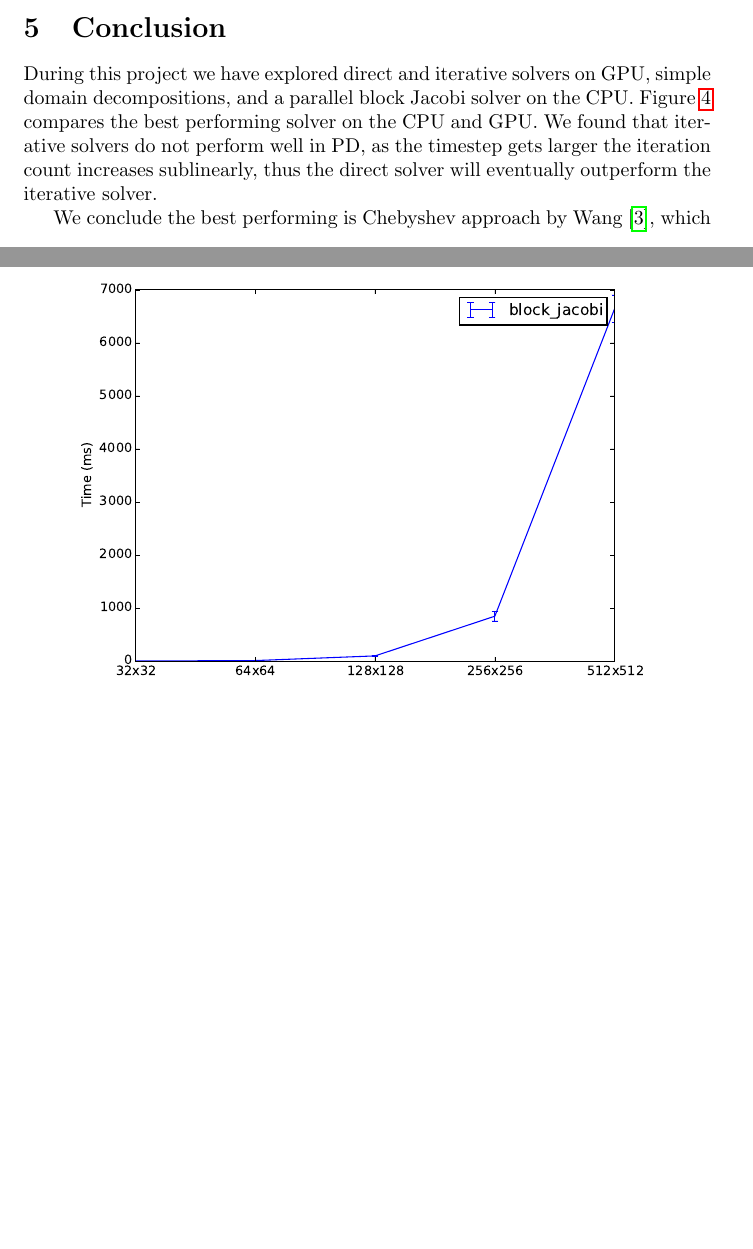
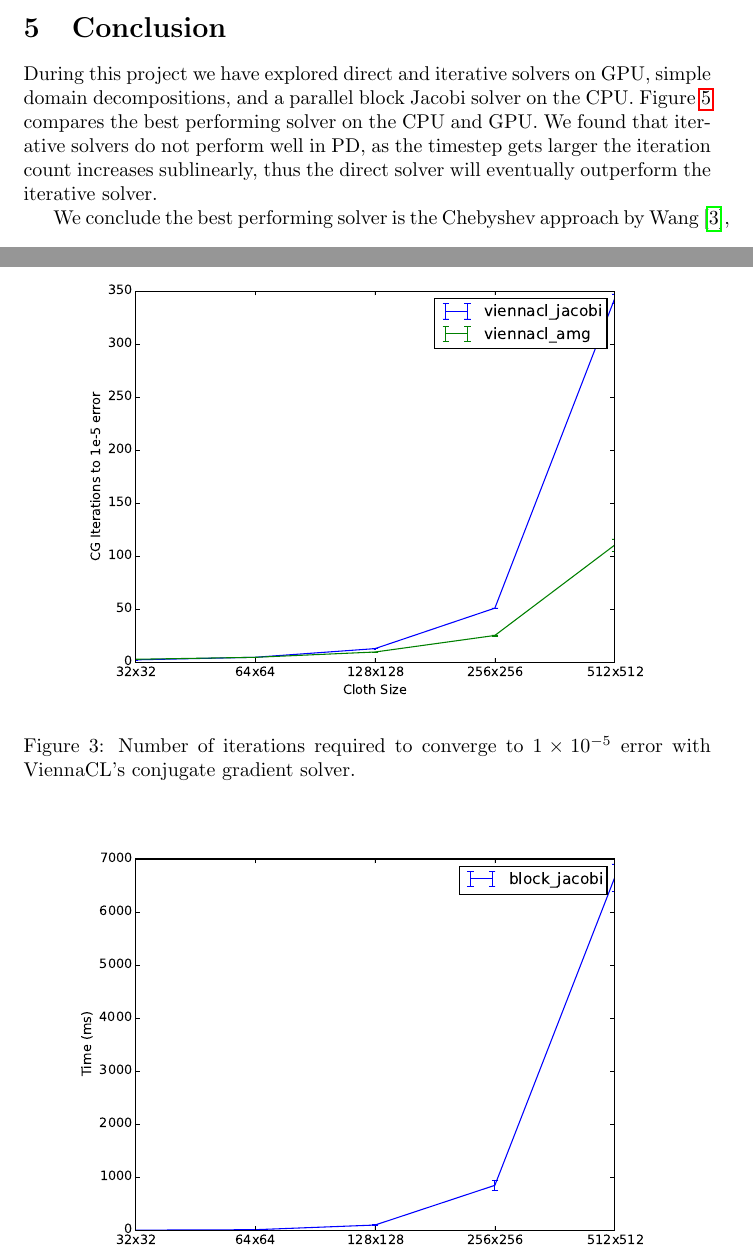
Before and after one commit to korzen/projective_dynamics, a LaTeX document (notes/report.tex): two parts of pages 2 and 3 of 4 before the commit and two parts of pages 2 and 4 of 5 after it, joined at a grey line, cut so that both start at the same text, the shorter picture padded with empty space. Compiled offline with pdfLaTeX.

Commit message:
Add iteration comparison vs jacobi and AMG

```diff
--- a/notes/report.tex
+++ b/notes/report.tex
@@ -49,6 +49,13 @@ is that it has many input parameters to set up and tweak.
 	\label{fig:viennacl_preconds}}
 \end{figure}
 
+\begin{figure}[htb!]
+        \centering
+		\includegraphics[width=0.9\linewidth]{img/amg_vs_jacobi_iters}
+		\caption{Number of iterations required to converge to $1 \times 10^{-5}$ error with ViennaCL's
+			conjugate gradient solver. \label{fig:amg_vs_jacobi_iters}}
+\end{figure}
+
 \section{Domain Decomposition}
 In previous sections we noted that direct solvers are mostly serial (PARDISO
 was getting less than 2x speedup on 4 cores with 8 HW threads). We also tried
@@ -88,8 +95,7 @@ direct solver will eventually outperform the iterative solver.
                  on GPU. \label{fig:amg_direct}}
 \end{figure}
 
-
-We conclude the best performing is Chebyshev approach by Wang~\cite{Wang15},
+We conclude the best performing solver is the Chebyshev approach by Wang~\cite{Wang15},
 which outperforms both single core direct solver (1.5x) and AMG CG on GPU (3x).
 Unfortunately, we tried and failed to get it working in our framework, thus
 the comparison is based only on number of points ($L$ matrix). The major
```
Also changed, not shown: notes/img/amg_vs_jacobi_iters.eps (added), notes/report.tex (5 more changed lines).
